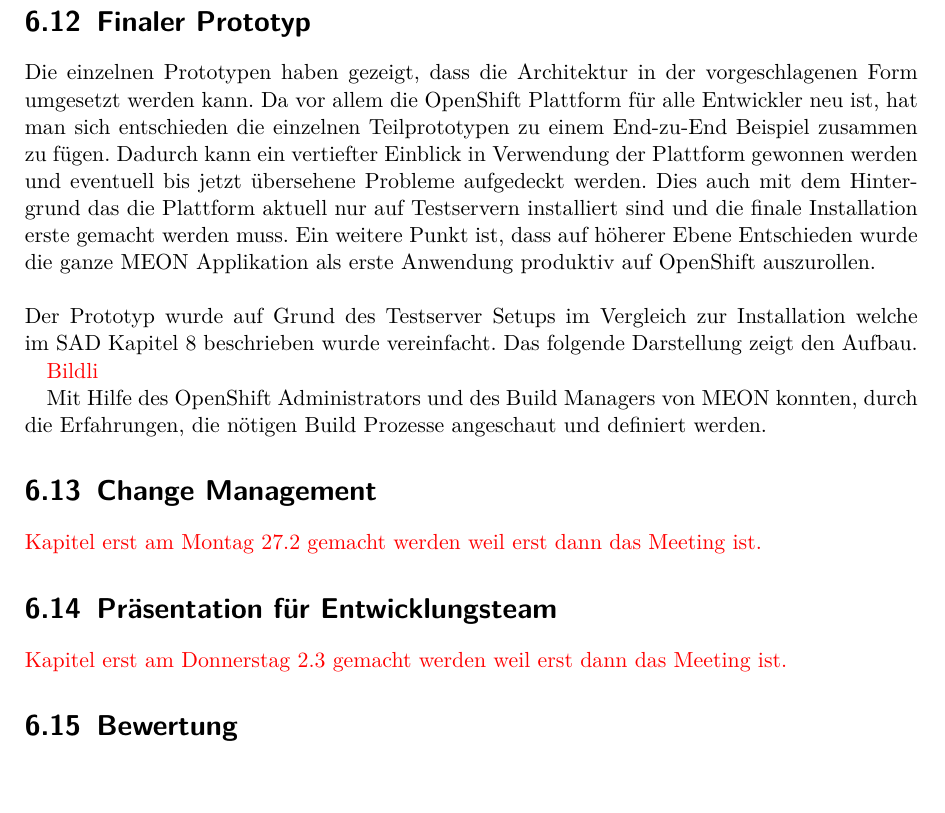
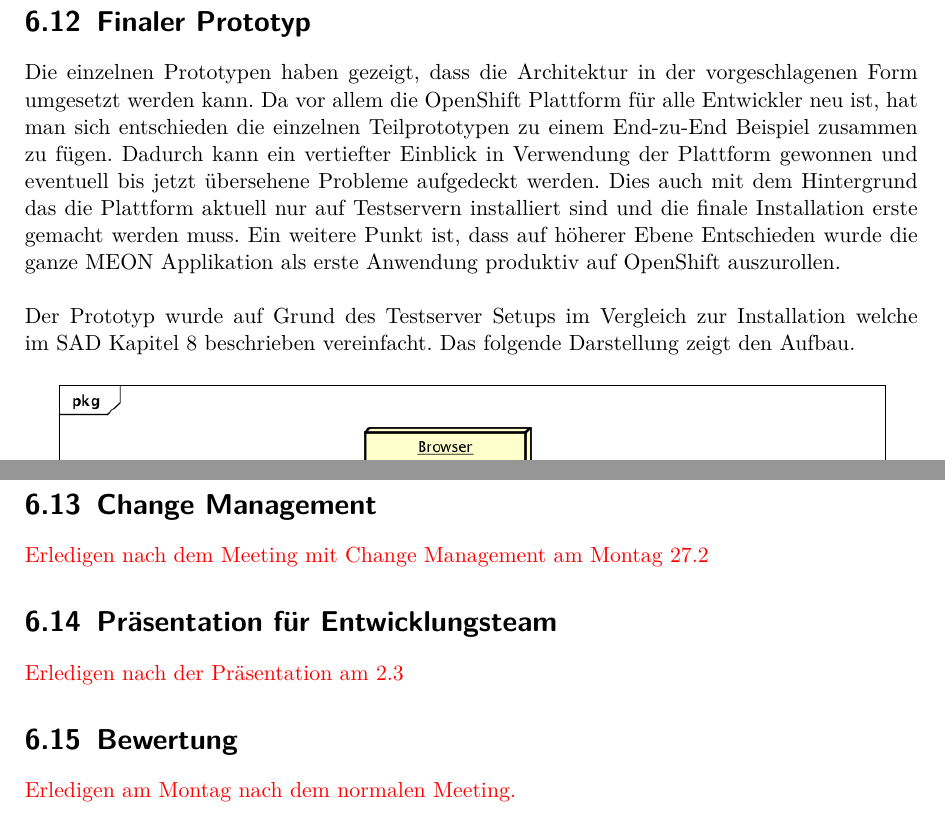
Before and after one commit to effusion/masterthesis, a LaTeX thesis (thesis/masterthesis-main.tex, which reads thesis/loesung.tex): part of page 31 of 35 before the commit and two parts of pages 31 and 32 of 36 after it, the two joined at a grey line, cut so that both start at the same text. Compiled offline with pdfLaTeX.

Commit message:
Added Prototype Deployment diagramm.

```diff
--- a/thesis/loesung.tex
+++ b/thesis/loesung.tex
@@ -307,9 +307,6 @@ Die einzelnen Komponenten der Architektur verwenden verschieden Konzepte welche
 
 \section{Finaler Prototyp}
 
-Die einzelnen Prototypen haben gezeigt, dass die Architektur in der vorgeschlagenen Form umgesetzt werden kann. Da vor allem die OpenShift Plattform für alle Entwickler neu ist, hat man sich entschieden die einzelnen Teilprototypen zu einem End-zu-End Beispiel zusammen zu fügen. Dadurch kann ein vertiefter Einblick in Verwendung der Plattform gewonnen werden und eventuell bis jetzt übersehene Probleme aufgedeckt werden. Dies auch mit dem Hintergrund das die Plattform aktuell nur auf Testservern installiert sind und die finale Installation erste gemacht werden muss. Ein weitere Punkt ist, dass auf höherer Ebene Entschieden wurde die ganze MEON Applikation als erste Anwendung produktiv auf OpenShift auszurollen.\newline\newline
-Der Prototyp wurde auf Grund des Testserver Setups im Vergleich zur Installation welche im SAD Kapitel 8 beschrieben wurde vereinfacht. Das folgende Darstellung zeigt den Aufbau.
+Die einzelnen Prototypen haben gezeigt, dass die Architektur in der vorgeschlagenen Form umgesetzt werden kann. Da vor allem die OpenShift Plattform für alle Entwickler neu ist, hat man sich entschieden die einzelnen Teilprototypen zu einem End-zu-End Beispiel zusammen zu fügen. Dadurch kann ein vertiefter Einblick in Verwendung der Plattform gewonnen und eventuell bis jetzt übersehene Probleme aufgedeckt werden. Dies auch mit dem Hintergrund das die Plattform aktuell nur auf Testservern installiert sind und die finale Installation erste gemacht werden muss. Ein weitere Punkt ist, dass auf höherer Ebene Entschieden wurde die ganze MEON Applikation als erste Anwendung produktiv auf OpenShift auszurollen.\newline\newline
+Der Prototyp wurde auf Grund des Testserver Setups im Vergleich zur Installation welche im SAD Kapitel 8 beschrieben vereinfacht. Das folgende Darstellung zeigt den Aufbau.
 
-{\color{red} Bildli}
-
-Mit Hilfe des OpenShift Administrators und des Build Managers von MEON konnten, durch die Erfahrungen, die nötigen Build Prozesse angeschaut und definiert werden.
@@ -316,10 +316,12 @@ Mit Hilfe des OpenShift Administrators und des Build Managers von MEON konnten,
 
 \section{Change Management}
 
-{\color{red} Kapitel erst am Montag 27.2 gemacht werden weil erst dann das Meeting ist.}
+{\color{red} Erledigen nach dem Meeting mit Change Management am Montag 27.2}
 
 \section{Präsentation für Entwicklungsteam}
 
-{\color{red} Kapitel erst am Donnerstag 2.3 gemacht werden weil erst dann das Meeting ist.}
+{\color{red} Erledigen nach der Präsentation am 2.3}
 
 \section{Bewertung}
+
+{\color{red} Erledigen am Montag nach dem normalen Meeting.}
```
Also changed, not shown: thesis/title.tex (+4 -2 lines), thesis/images/PrototypDeployment.png (added), thesis/loesung.tex (5 more changed lines), 1 other file.
